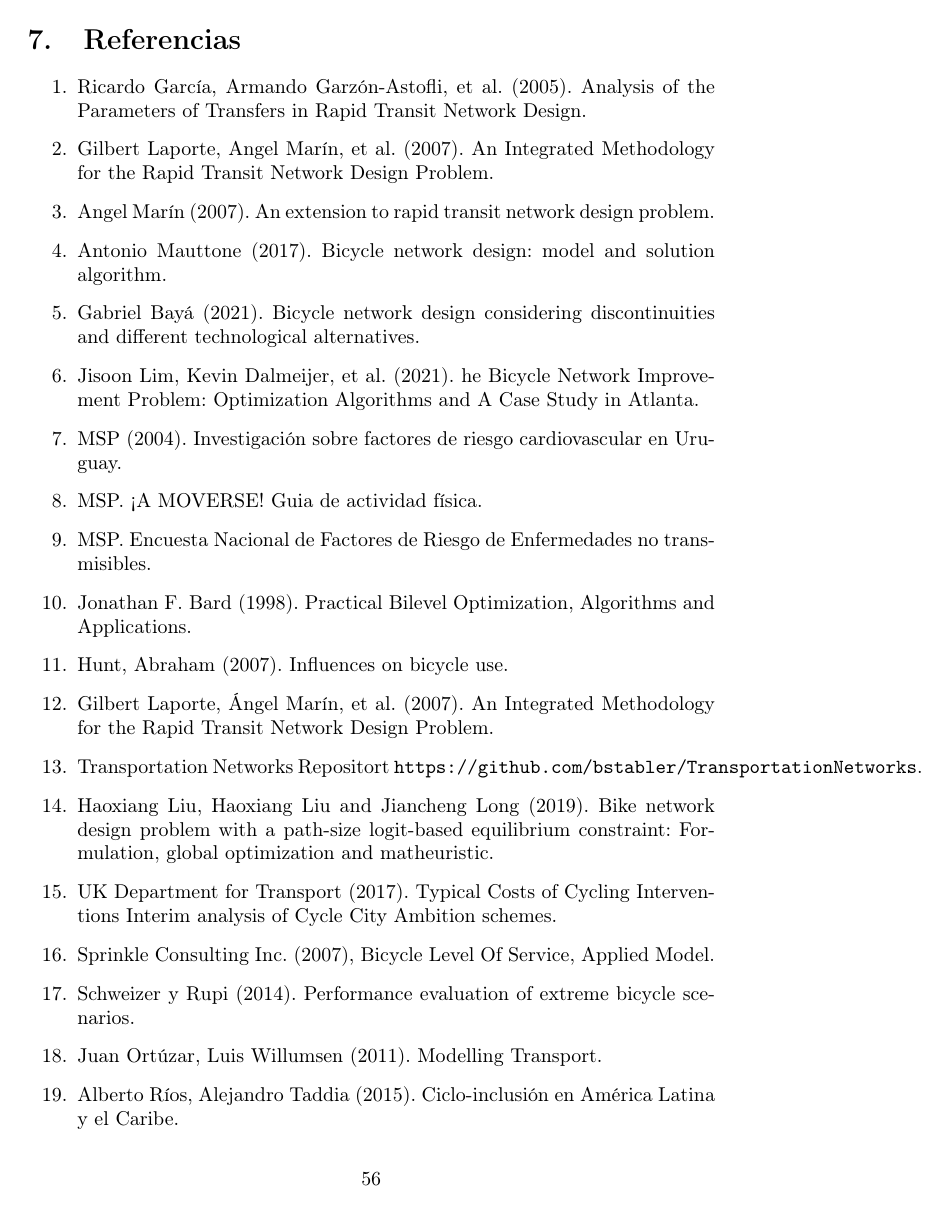
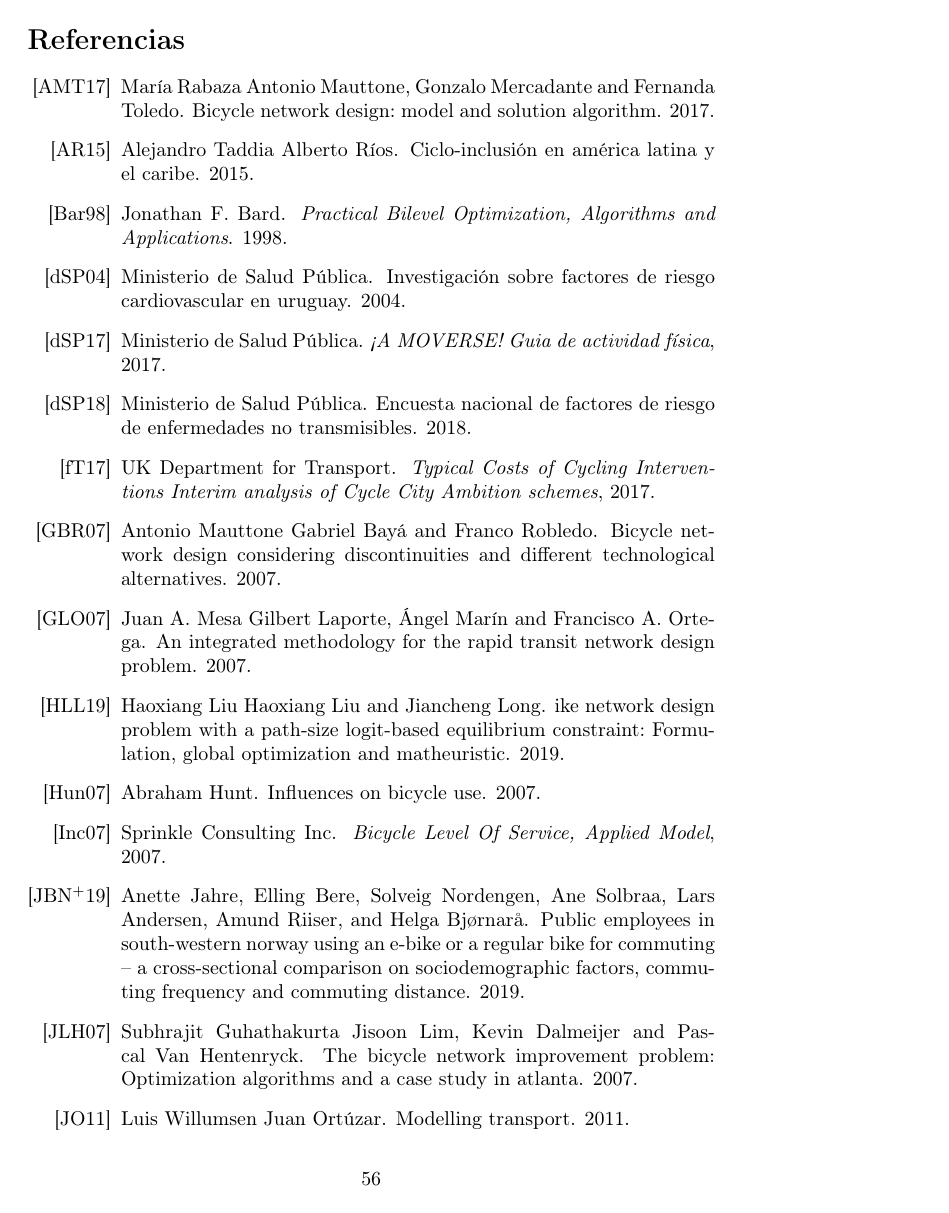
Before and after one commit to joaquinco/bicycle-network-design, a LaTeX thesis (thesis/doc/document.tex, which reads thesis/doc/document.bib): page 56 of 57. Compiled offline with pdfLaTeX.

Commit message:
add bibtex

```diff
--- /dev/null
+++ b/thesis/doc/document.bib
@@ -0,0 +7,3 @@
+    author="Gilbert Laporte, Ángel Marín, Juan A. Mesa and Francisco A. Ortega",
+    title="An Integrated Methodology for the Rapid Transit Network Design Problem",
+    year="2007",
@@ -0,0 +14 @@
+    year="2007",
@@ -0,0 +19 @@
+    year="2017",
@@ -0,0 +24,21 @@
+    year="2007",
+}
+@article{lim2021,
+    author="Jisoon Lim, Kevin Dalmeijer, Subhrajit Guhathakurta and Pascal Van Hentenryck",
+    title="The Bicycle Network Improvement Problem: Optimization Algorithms and A Case Study in Atlanta",
+    year="2007",
+}
+@article{heartrisksuy,
+    author="Ministerio de Salud Pública",
+    title="Investigación sobre factores de riesgo cardiovascular en Uruguay",
+    year="2004",
+}
+@manual{mspphisicalactivityguid,
+    author="Ministerio de Salud Pública",
+    title="¡A MOVERSE! Guia de actividad física",
+    year="2017",
+}
+@article{mspsurveyriskfactors,
+    author="Ministerio de Salud Pública",
+    title="Encuesta Nacional de Factores de Riesgo de Enfermedades no transmisibles",
+    year="2018",
@@ -0,0 +49 @@
+    year="1998",
@@ -0,0 +54,16 @@
+    year="2007",
+}
+@article{liu2019,
+    author="Haoxiang Liu, Haoxiang Liu and Jiancheng Long",
+    title="ike network design problem with a path-size logit-based equilibrium constraint: Formulation, global optimization and matheuristic",
+    year="2019",
+}
+@manual{typicalcostsofcylcing,
+    author="UK Department for Transport",
+    title="Typical Costs of Cycling Interventions Interim analysis of Cycle City Ambition schemes",
+    year="2017",
+}
+@manual{blos2007,
+    author="Sprinkle Consulting Inc.",
+    title="Bicycle Level Of Service, Applied Model",
+    year="2007",
@@ -0,0 +80,6 @@
+    year="2011",
+}
+@article{rios2015,
+    author="Alberto Ríos, Alejandro Taddia",
+    title="Ciclo-inclusión en América Latina y el Caribe",
+    year="2015",
@@ -0,0 +90,2 @@
+    year="2019",
+}
--- a/thesis/doc/document.tex
+++ b/thesis/doc/document.tex
@@ -17,11 +17,14 @@
   \usepackage{subfigure}
   \usepackage[T1]{fontenc}
   \usepackage[utf8]{inputenc}
+  \usepackage[numbers]{natbib}
 
   \newtheorem{definition}{Definición}
   \newtheorem{lemma}{Lema}
 
   \newcommand{\modelspace}{\hspace{1.5em}}
+
+  \bibliographystyle{alpha}
 
 \begin{document}
   \title{
@@ -1286,26 +1289,3 @@
     \caption{Pares origen-destino utilizados para la red de Sioux-Falls con costos por arco.}\label{table:siouxfallsdemanddata}
   \end{table}
 
-  \section{Referencias}
-
-  \begin{enumerate}
-    \item{\label{garcia2005} Ricardo García, Armando Garzón-Astofli, et al. (2005). Analysis of the Parameters of Transfers in Rapid Transit Network Design.}
-    \item{\label{laporte2007} Gilbert Laporte, Angel Marín, et al. (2007). An Integrated Methodology for the Rapid Transit Network Design Problem.}
-    \item{\label{marin2007} Angel Marín (2007). An extension to rapid transit network design problem.}
-    \item{\label{mauttone2017} Antonio Mauttone (2017). Bicycle network design: model and solution algorithm.}
-    \item{\label{baya2021} Gabriel Bayá (2021). Bicycle network design considering discontinuities and different technological alternatives.}
-    \item{\label{lim2021} Jisoon Lim, Kevin Dalmeijer, et al. (2021). he Bicycle Network Improvement Problem: Optimization Algorithms and A Case Study in Atlanta.}
-    \item{\label{heartrisksuy} MSP (2004). Investigación sobre factores de riesgo cardiovascular en Uruguay.}
-    \item{\label{mspphisicalactivityguid} MSP. ¡A MOVERSE! Guia de actividad física.}
-    \item{\label{mspsurveyriskfactors} MSP. Encuesta Nacional de Factores de Riesgo de Enfermedades no transmisibles.}
-    \item{\label{bardbook} Jonathan F. Bard (1998). Practical Bilevel Optimization, Algorithms and Applications.}
-    \item{\label{hunt2007} Hunt, Abraham (2007). Influences on bicycle use.}
-    \item{\label{laporte2007} Gilbert Laporte, Ángel Marín, et al. (2007). An Integrated Methodology for the Rapid Transit Network Design Problem.}
-    \item{\label{transportationnetworkrepo} Transportation Networks Repositort \url{https://github.com/bstabler/TransportationNetworks}.}
-    \item{\label{liu2019} Haoxiang Liu, Haoxiang Liu and Jiancheng Long (2019). Bike network design problem with a path-size logit-based equilibrium constraint: Formulation, global optimization and matheuristic.}
-    \item{\label{typicalcostsofcylcing} UK Department for Transport (2017). Typical Costs of Cycling Interventions Interim analysis of Cycle City Ambition schemes.}
-    \item{\label{blos2007} Sprinkle Consulting Inc. (2007), Bicycle Level Of Service, Applied Model.}
-    \item{\label{shwe2014} Schweizer y Rupi (2014). Performance evaluation of extreme bicycle scenarios.}
-    \item{\label{ortuz2011} Juan Ortúzar, Luis Willumsen (2011). Modelling Transport.}
-    \item{\label{rios2015} Alberto Ríos, Alejandro Taddia (2015). Ciclo-inclusión en América Latina y el Caribe.}
-    \item{\label{anette2018} Public employees in South-Western Norway using an e-bike or a regular bike for commuting – A cross-sectional comparison on sociodemographic factors, commuting frequency and commuting distance.}
```
Also changed, not shown: thesis/doc/document.bib (40 more changed lines), thesis/doc/document.tex (40 more changed lines).
